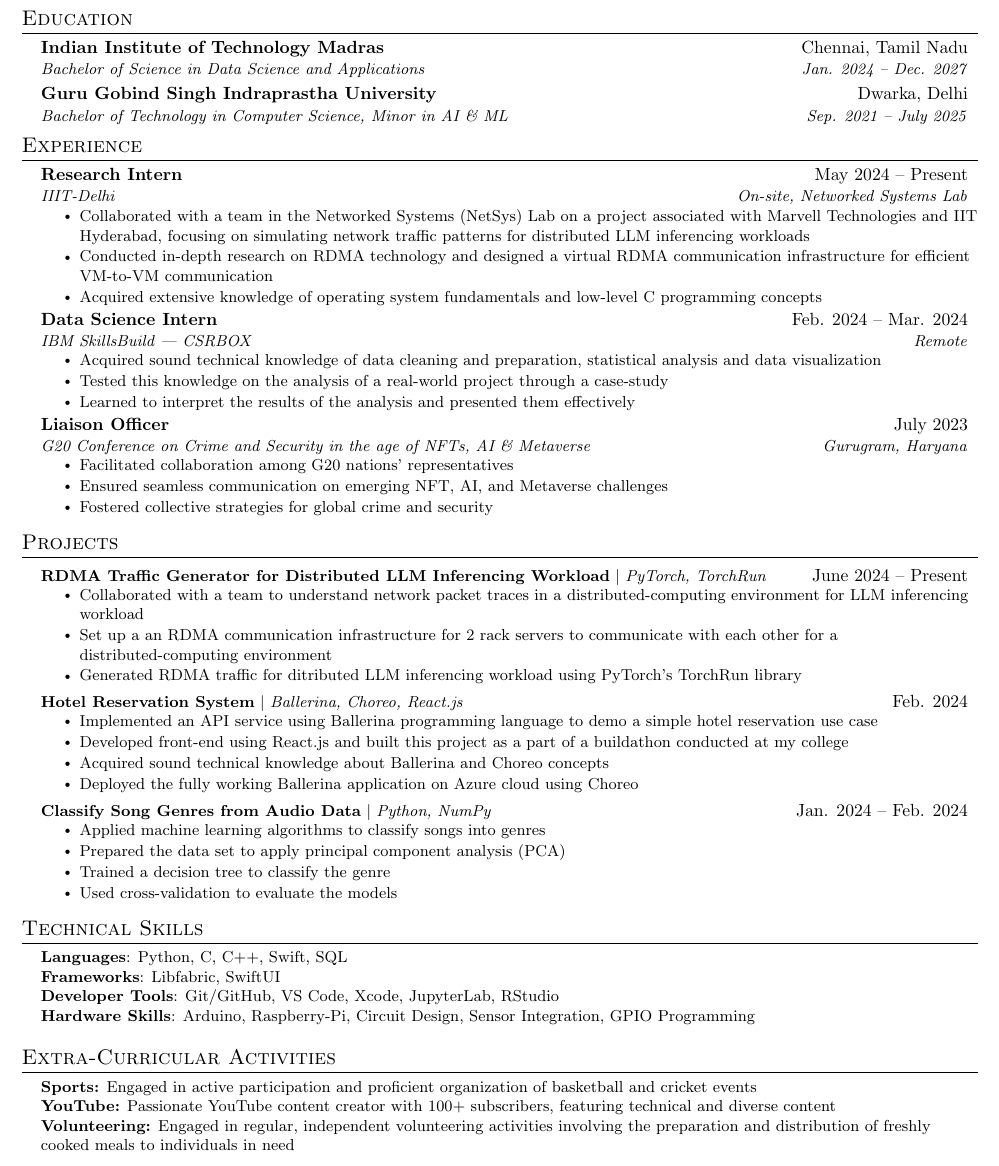
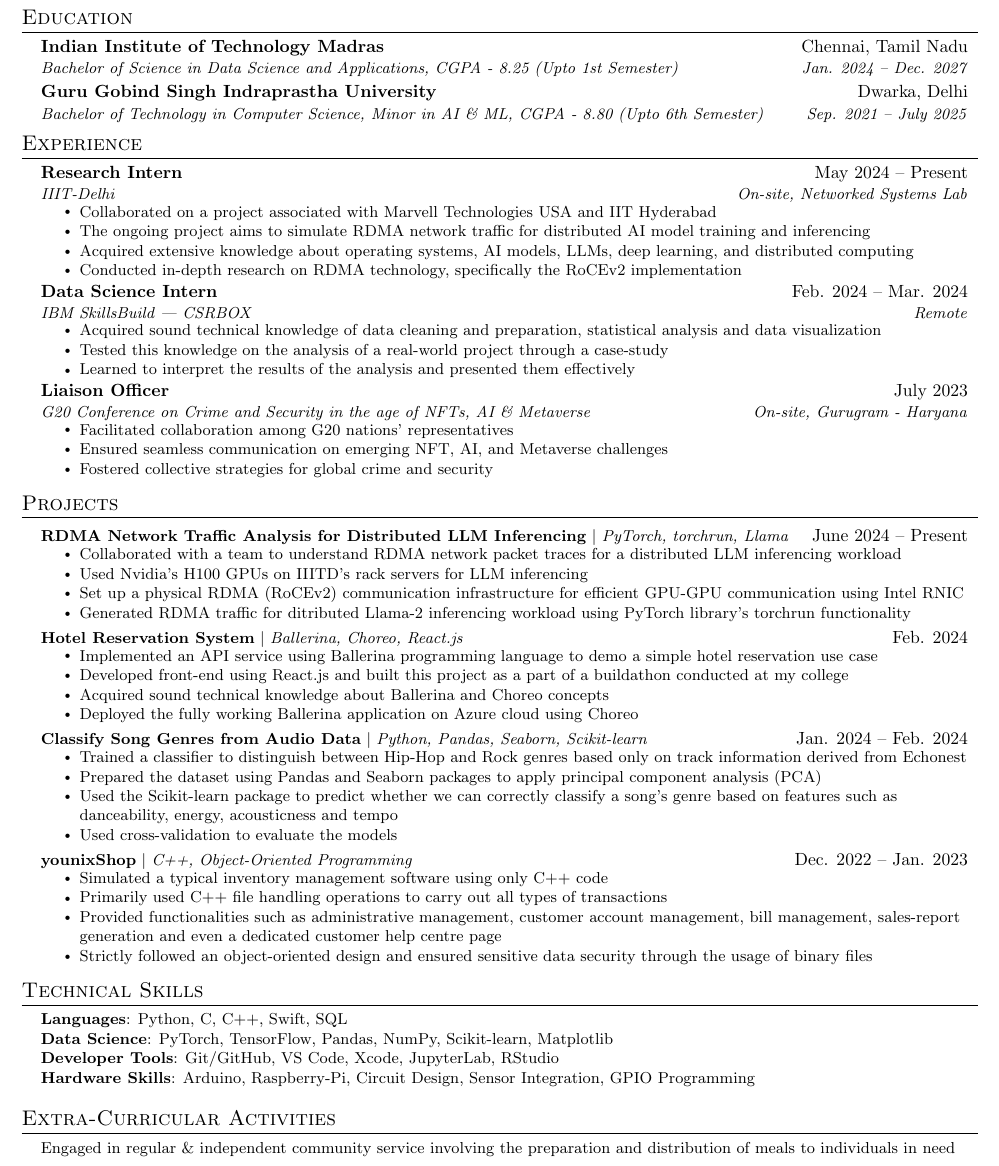
Before and after one commit to primeDevansh/myResume, a LaTeX document (test_main.tex): part of the page, cut so that both start at the same text. Compiled offline with pdfLaTeX.

Commit message:
Add more projects

```diff
--- a/test_main.tex
+++ b/test_main.tex
@@ -115,10 +115,10 @@
   \resumeSubHeadingListStart
     \resumeSubheading
       {Indian Institute of Technology Madras}{Chennai, Tamil Nadu}
-      {Bachelor of Science in Data Science and Applications}{Jan. 2024 -- Dec. 2027}
+      {Bachelor of Science in Data Science and Applications, CGPA - 8.25 (Upto 1st Semester)}{Jan. 2024 -- Dec. 2027}
     \resumeSubheading
       {Guru Gobind Singh Indraprastha University}{Dwarka, Delhi}
-      {Bachelor of Technology in Computer Science, Minor in AI \& ML}{Sep. 2021 -- July 2025}
+      {Bachelor of Technology in Computer Science, Minor in AI \& ML, CGPA - 8.80 (Upto 6th Semester)}{Sep. 2021 -- July 2025}
   \resumeSubHeadingListEnd
 
 %-----------EXPERIENCE-----------
@@ -129,10 +129,16 @@
       {IIIT-Delhi}{On-site, Networked Systems Lab}
       \resumeItemListStart
       % You have to describe your ROLE here!
-        \resumeItem{Collaborated with a team in the Networked Systems (NetSys) Lab on a project associated with Marvell Technologies and IIT Hyderabad, focusing on simulating network traffic patterns for distributed LLM inferencing workloads}
-        \resumeItem{Conducted in-depth research on RDMA technology and designed a virtual RDMA communication infrastructure for efficient VM-to-VM communication}
+        \resumeItem{Collaborated on a project associated with Marvell Technologies USA and IIT Hyderabad}
+        \resumeItem{The ongoing project aims to simulate RDMA network traffic for distributed AI model training and inferencing}
+        \resumeItem{Acquired extensive knowledge about operating systems, AI models, LLMs, deep learning, and distributed computing}
+        \resumeItem{Conducted in-depth research on RDMA technology, specifically the RoCEv2 implementation}
+        % \resumeItem{Implemented both physical as well as virtual RDMA communication infrastructure}
+        % \resumeItem{Collaborated with a team in the Networked Systems (NetSys) Lab on a project associated with Marvell Technologies USA and IIT Hyderabad}
+        % \resumeItem{focusing on simulating network traffic patterns for distributed LLM inferencing workloads}
+        % \resumeItem{Conducted in-depth research on RDMA technology and designed a virtual RDMA communication infrastructure for efficient VM-to-VM communication}
         % \resumeItem{Designed a virtual RDMA communication infrastructure for efficient VM-to-VM communication}
-        \resumeItem{Acquired extensive knowledge of operating system fundamentals and low-level C programming concepts}
+        % \resumeItem{Acquired extensive knowledge of operating system fundamentals and low-level C-programming concepts}
       \resumeItemListEnd
 
     \resumeSubheading
@@ -146,13 +152,12 @@
 
     \resumeSubheading
       {Liaison Officer}{July 2023}
-      {G20 Conference on Crime and Security in the age of NFTs, AI \& Metaverse}{Gurugram, Haryana}
+      {G20 Conference on Crime and Security in the age of NFTs, AI \& Metaverse}{On-site, Gurugram - Haryana}
       \resumeItemListStart
         \resumeItem{Facilitated collaboration among G20 nations' representatives}
         \resumeItem{Ensured seamless communication on emerging NFT, AI, and Metaverse challenges}
         \resumeItem{Fostered collective strategies for global crime and security}
     \resumeItemListEnd
-
   \resumeSubHeadingListEnd
 
 %-----------PROJECTS-----------
@@ -160,11 +165,12 @@
     \resumeSubHeadingListStart
 
     \resumeProjectHeading
-          {\textbf{RDMA Traffic Generator for Distributed LLM Inferencing Workload} $|$ \emph{PyTorch, TorchRun}}{June 2024 -- Present}
+          {\textbf{RDMA Network Traffic Analysis for Distributed LLM Inferencing} $|$ \emph{PyTorch, torchrun, Llama}}{June 2024 -- Present}
           \resumeItemListStart
-            \resumeItem{Collaborated with a team to understand network packet traces in a distributed-computing environment for LLM inferencing workload}
-            \resumeItem{Set up a an RDMA communication infrastructure for 2 rack servers to communicate with each other for a distributed-computing environment}
-            \resumeItem{Generated RDMA traffic for ditributed LLM inferencing workload using PyTorch's TorchRun library}
+            \resumeItem{Collaborated with a team to understand RDMA network packet traces for a distributed LLM inferencing workload}
+            \resumeItem{Used Nvidia's H100 GPUs on IIITD's rack servers for LLM inferencing}
+            \resumeItem{Set up a physical RDMA (RoCEv2) communication infrastructure for efficient GPU-GPU communication using Intel RNIC}
+            \resumeItem{Generated RDMA traffic for ditributed Llama-2 inferencing workload using PyTorch library's torchrun functionality}
           \resumeItemListEnd
 
     \resumeProjectHeading
@@ -177,12 +183,25 @@
           \resumeItemListEnd
 
     \resumeProjectHeading
-          {\textbf{Classify Song Genres from Audio Data} $|$ \emph{Python, NumPy}}{Jan. 2024 -- Feb. 2024}
+          {\textbf{Classify Song Genres from Audio Data} $|$ \emph{Python, Pandas, Seaborn, Scikit-learn}}{Jan. 2024 -- Feb. 2024}
           \resumeItemListStart
-            \resumeItem{Applied machine learning algorithms to classify songs into genres}
-            \resumeItem{Prepared the data set to apply principal component analysis (PCA)}
-            \resumeItem{Trained a decision tree to classify the genre}
+            \resumeItem{Trained a classifier to distinguish between Hip-Hop and Rock genres based only on track information derived from Echonest}
+            \resumeItem{Prepared the dataset using Pandas and Seaborn packages to apply principal component analysis (PCA)}
+            \resumeItem{Used the Scikit-learn package to predict whether we can correctly classify a song's genre based on features such as danceability, energy, acousticness and tempo}
             \resumeItem{Used cross-validation to evaluate the models}
+            % \resumeItem{Applied machine learning algorithms to classify songs into genres}
+            % \resumeItem{Prepared the data set to apply principal component analysis (PCA)}
+            % \resumeItem{Trained a decision tree to classify the genre}
+            % \resumeItem{Used cross-validation to evaluate the models}
+          \resumeItemListEnd
+
+    \resumeProjectHeading
+          {\textbf{younixShop} $|$ \emph{C++, Object-Oriented Programming}}{Dec. 2022 -- Jan. 2023}
+          \resumeItemListStart
+            \resumeItem{Simulated a typical inventory management software using only C++ code}
+            \resumeItem{Primarily used C++ file handling operations to carry out all types of transactions}
+            \resumeItem{Provided functionalities such as administrative management, customer account management, bill management, sales-report generation and even a dedicated customer help centre page}
+            \resumeItem{Strictly followed an object-oriented design and ensured sensitive data security through the usage of binary files}
           \resumeItemListEnd
 
     \resumeSubHeadingListEnd
@@ -193,7 +212,7 @@
     \small{\item{
      \textbf{Languages}{: Python, C, C++, Swift, SQL} \\
     %  You can add MPI for parallel computing.
-     \textbf{Frameworks}{: Libfabric, SwiftUI} \\
+     \textbf{Data Science}{: PyTorch, TensorFlow, Pandas, NumPy, Scikit-learn, Matplotlib} \\
      \textbf{Developer Tools}{: Git/GitHub, VS Code, Xcode, JupyterLab, RStudio} \\
      \textbf{Hardware Skills}{: Arduino, Raspberry-Pi, Circuit Design, Sensor Integration, GPIO Programming} \\
 }}
@@ -203,9 +222,9 @@
 \section{Extra-Curricular Activities}
  \begin{itemize}[leftmargin=0.15in, label={}]
     \small{\item{
-     \textbf{Sports:}{ Engaged in active participation and proficient organization of basketball and cricket events} \\
-     \textbf{YouTube:}{ Passionate YouTube content creator with 100+ subscribers, featuring technical and diverse content} \\
-     \textbf{Volunteering:}{ Engaged in regular, independent volunteering activities involving the preparation and distribution of freshly cooked meals to individuals in need}
+    %  \textbf{Sports:}{ Engaged in active participation and proficient organization of basketball and cricket events} \\
+    % %  \textbf{YouTube:}{ Passionate YouTube content creator with 100+ subscribers, featuring technical and diverse content} \\
+     \textbf{}{Engaged in regular \& independent community service involving the preparation and distribution of meals to individuals in need} \\
     }}
  \end{itemize}
 
```
Also changed, not shown: test_main.pdf, test_main.tex (2 more changed lines), 3 other files.
